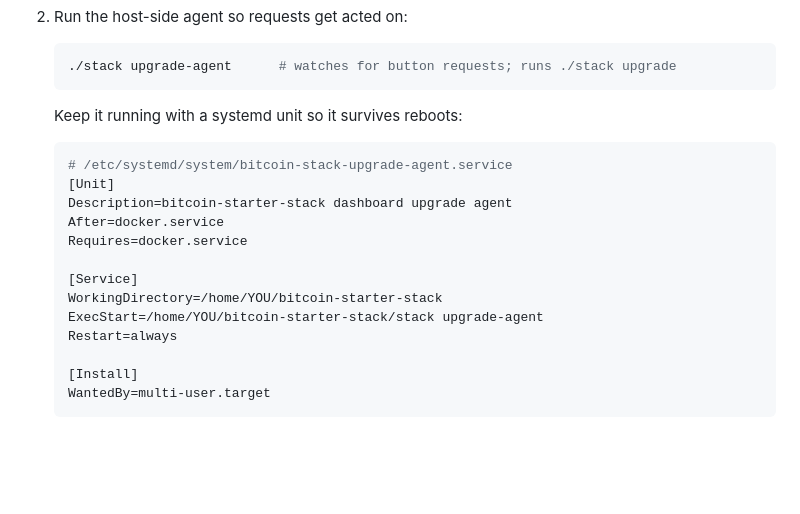
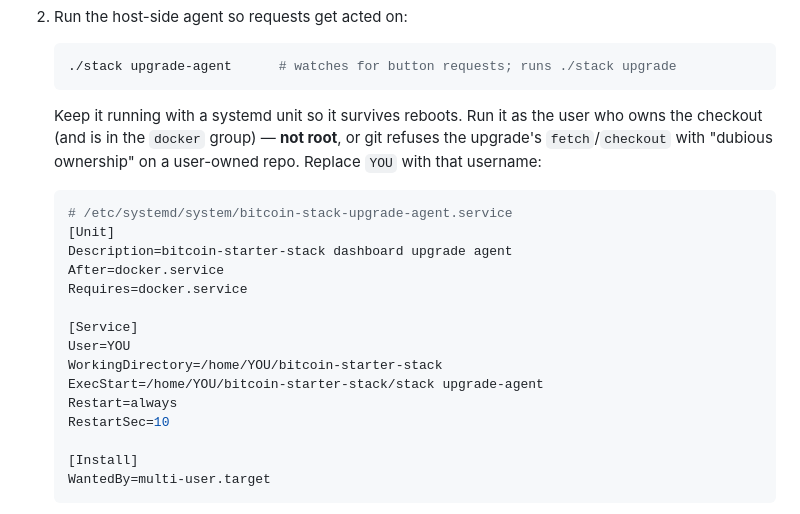
Before and after one commit to VijitSingh97/bitcoin-starter-stack, a Markdown page: docs/operations.md, the part around the change. Drawn GitHub-style; blank space fills up the shorter version.

Commit message:
docs: run the upgrade-agent systemd unit as the repo owner, not root (#113)
The shipped unit omitted User=, defaulting to root. On a user-owned checkout
that makes the upgrade's `git fetch`/`checkout` fail with "dubious ownership".
Add User=YOU (must be in the docker group) + RestartSec, and a note.

Co-authored-by: Claude Opus 4.8 <noreply@anthropic.com>

````diff
--- a/docs/operations.md
+++ b/docs/operations.md
@@ -64,7 +64,10 @@ the button never touches the host directly. Instead:
    ./stack upgrade-agent      # watches for button requests; runs ./stack upgrade
    ```
 
-   Keep it running with a systemd unit so it survives reboots:
+   Keep it running with a systemd unit so it survives reboots. Run it as the
+   user who owns the checkout (and is in the `docker` group) — **not root**, or
+   git refuses the upgrade's `fetch`/`checkout` with "dubious ownership" on a
+   user-owned repo. Replace `YOU` with that username:
 
    ```ini
    # /etc/systemd/system/bitcoin-stack-upgrade-agent.service
@@ -74,9 +77,11 @@ the button never touches the host directly. Instead:
    Requires=docker.service
 
    [Service]
+   User=YOU
    WorkingDirectory=/home/YOU/bitcoin-starter-stack
    ExecStart=/home/YOU/bitcoin-starter-stack/stack upgrade-agent
    Restart=always
+   RestartSec=10
 
    [Install]
    WantedBy=multi-user.target
````
